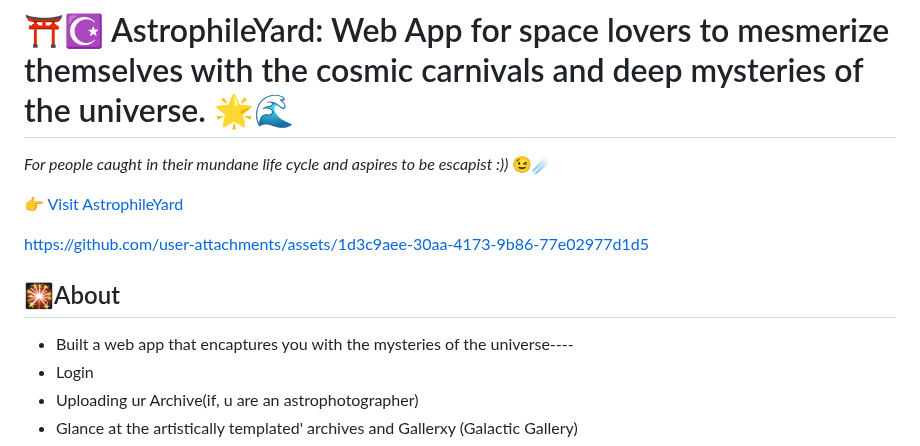
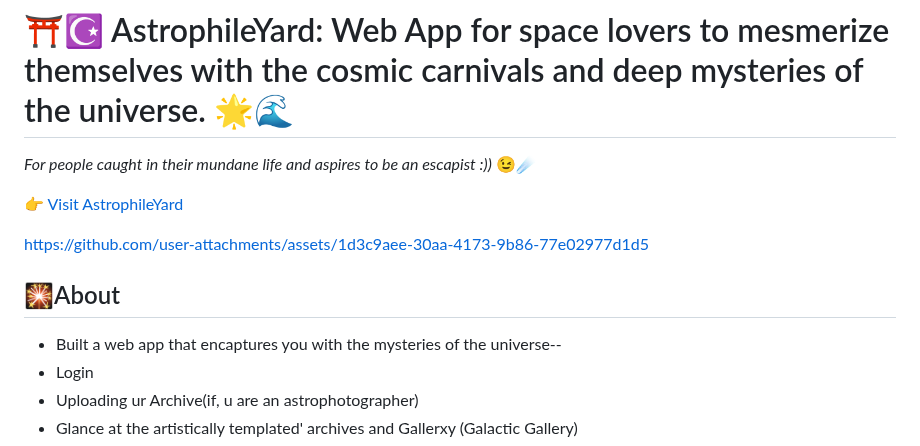
Before and after one commit to Nkovaturient/AstrophileYard-Web-App, a Markdown page: README.md, the part around the change. Rendered like a GitHub page.

```diff
--- a/README.md
+++ b/README.md
@@ -1,5 +1,5 @@
 # ⛩️☪️ AstrophileYard: Web App for space lovers to mesmerize themselves with the cosmic carnivals and deep mysteries of the universe. 🌟🌊
-  <em>For people caught in their mundane life cycle and aspires to be escapist :))</em> 😉☄️
+  <em>For people caught in their mundane life and aspires to be an escapist :))</em> 😉☄️
 
 👉 [Visit AstrophileYard](https://astrophileyard.onrender.com)
 
@@ -7,7 +7,7 @@ https://github.com/user-attachments/assets/1d3c9aee-30aa-4173-9b86-77e02977d1d5
 
 
 ## 🎇About
--   Built a web app that encaptures you with the mysteries of the universe----
+-   Built a web app that encaptures you with the mysteries of the universe--
 -  Login
 -  Uploading ur Archive(if, u are an astrophotographer)
 -  Glance at the artistically templated' archives and Gallerxy (Galactic Gallery)
```
